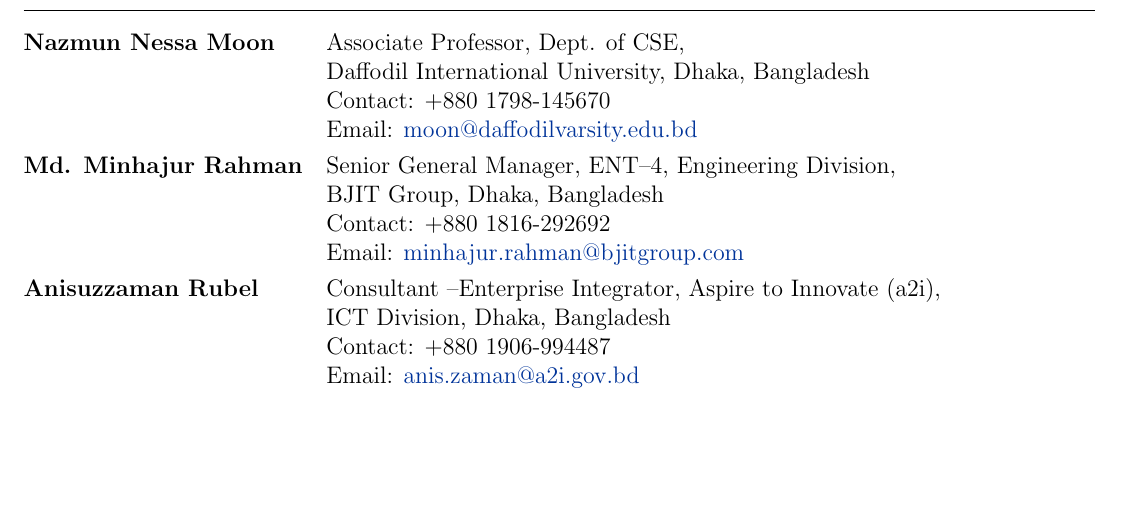
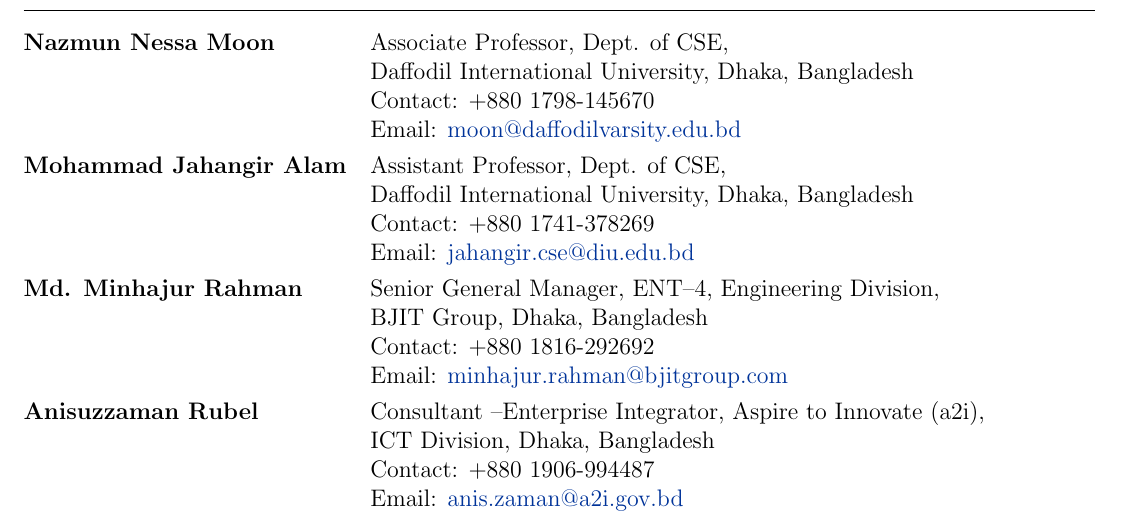
Before and after one commit to mdmosfikurrahman/cv, a LaTeX CV (CV_Md-Mosfikur-Rahman.tex, which reads sections/references.tex): part of page 5 of 5, cut so that both start at the same text. Compiled offline with pdfLaTeX.

Commit message:
Update references.tex

```diff
--- a/sections/references.tex
+++ b/sections/references.tex
@@ -2,15 +2,27 @@
 \begin{tabularx}{\linewidth}{@{}l X@{}}
 
 \textbf{Nazmun Nessa Moon} & Associate Professor, Dept. of CSE, \newline
-Daffodil International University, Dhaka, Bangladesh \\ & Contact: +880 1798-145670 \\ & Email: \href{mailto:moon@daffodilvarsity.edu.bd}{moon@daffodilvarsity.edu.bd}
+Daffodil International University, Dhaka, Bangladesh \\
+& Contact: +880 1798-145670 \\
+& Email: \href{mailto:moon@daffodilvarsity.edu.bd}{moon@daffodilvarsity.edu.bd}
+\\[3.75pt]
+
+\textbf{Mohammad Jahangir Alam} & Assistant Professor, Dept. of CSE, \newline
+Daffodil International University, Dhaka, Bangladesh \\
+& Contact: +880 1741-378269 \\
+& Email: \href{mailto:jahangir.cse@diu.edu.bd}{jahangir.cse@diu.edu.bd}
 \\[3.75pt]
 
 \textbf{Md. Minhajur Rahman} & Senior General Manager, ENT\textendash4, Engineering Division, \newline
-BJIT Group, Dhaka, Bangladesh \\ & Contact: +880 1816-292692 \\ & Email: \href{mailto:minhajur.rahman@bjitgroup.com}{minhajur.rahman@bjitgroup.com}
+BJIT Group, Dhaka, Bangladesh \\
+& Contact: +880 1816-292692 \\
+& Email: \href{mailto:minhajur.rahman@bjitgroup.com}{minhajur.rahman@bjitgroup.com}
 \\[3.75pt]
 
 \textbf{Anisuzzaman Rubel} & Consultant \textendash Enterprise Integrator, Aspire to Innovate (a2i), \newline
-ICT Division, Dhaka, Bangladesh \\ & Contact: +880 1906-994487 \\ & Email: \href{mailto:anis.zaman@a2i.gov.bd}{anis.zaman@a2i.gov.bd}
+ICT Division, Dhaka, Bangladesh \\
+& Contact: +880 1906-994487 \\
+& Email: \href{mailto:anis.zaman@a2i.gov.bd}{anis.zaman@a2i.gov.bd}
 \\[3.75pt]
 
 \end{tabularx}
```
